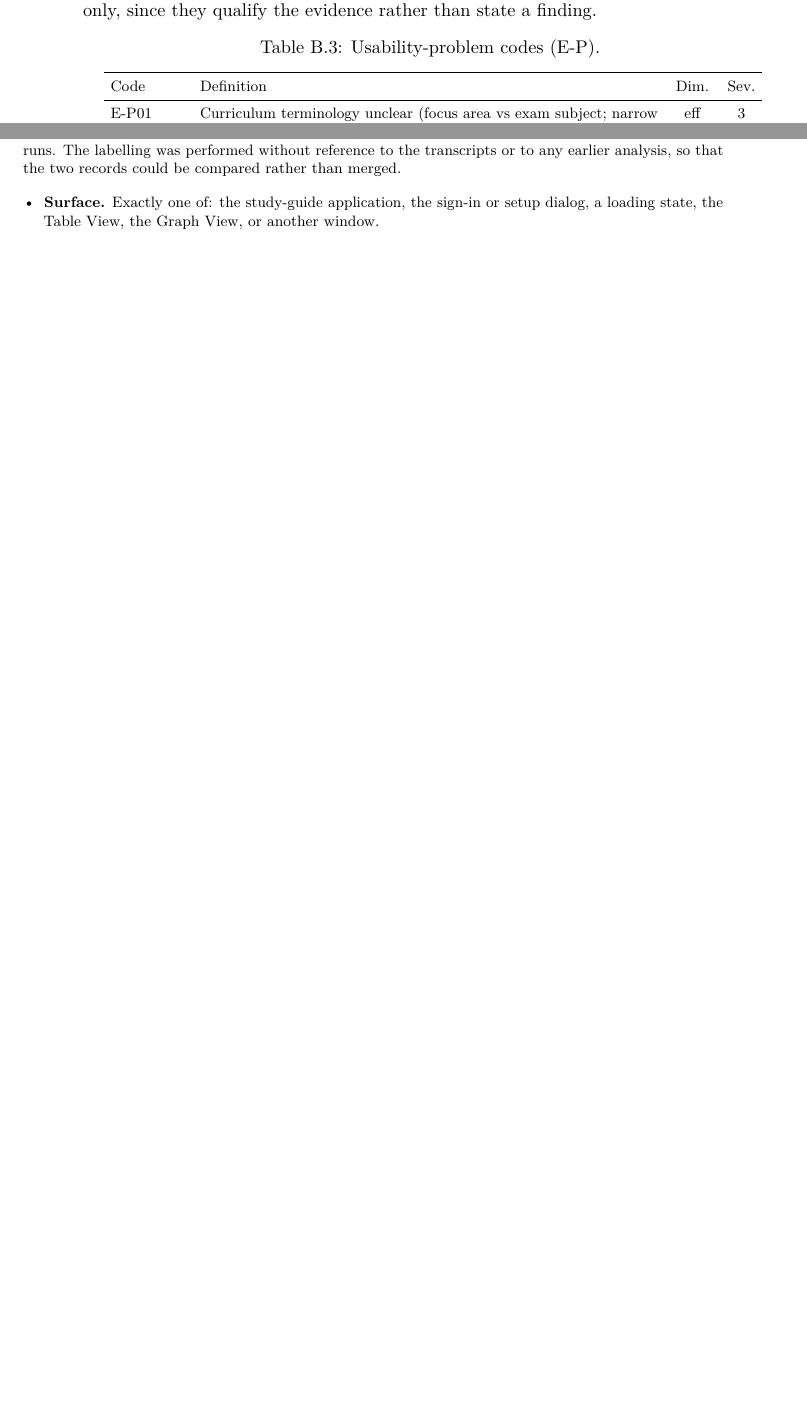
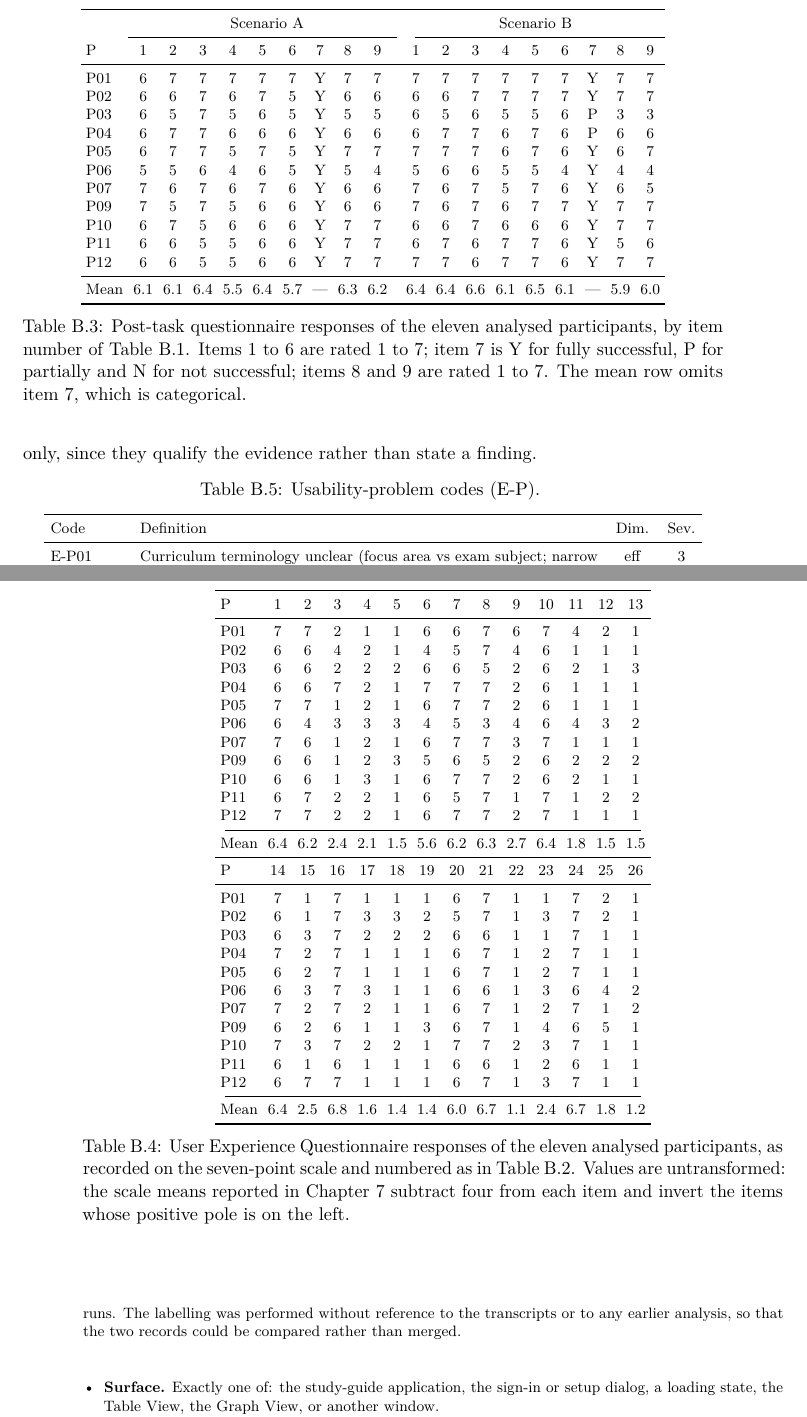
Before and after one commit to morischumacher/Diploma_Thesis, a LaTeX thesis (main.tex, which reads appendix/evaluation-appendix.tex): two parts of pages 190 and 197 of 203 before the commit and two parts of pages 191 and 198 of 205 after it, joined at a grey line, cut at the place of the change, the shorter picture padded with empty space. Compiled offline with pdfLaTeX.

Commit message:
Appendix B: report the questionnaire responses per participant
The appendix introduced both instruments and then gave only summaries, so no
questionnaire figure in Chapter 7 could be checked against anything. Two
tables now carry the responses of the eleven analysed participants: the nine
post-task items in both scenarios, and all 26 UEQ items.

Values are as recorded, untransformed. The UEQ caption says what the chapter
does to them, subtract four and invert the left-poled items, so a reader can
repeat the arithmetic; transformed values would be unreadable without the
polarity beside them, and the polarity is already in the items table.

Checked rather than assumed: every UEQ figure the chapter reports reproduces
exactly from these responses, the six scale means, both quality dimensions,
the four dispersions and the overall span from P06 to P05. The comparison is
in ANWEISUNGEN section 14.

The data came from US Results.xlsx for P01 to P08 and from Moritz for P09 to
P12, whose sessions postdate the committed export. P08 is excluded
throughout.

The thesis compiles with both tables and adds no overfull box.

Co-Authored-By: Claude Opus 5 <noreply@anthropic.com>
Claude-Session: https://claude.ai/code/session_01MLUFGCVLTdE5xbPVnNzfiY

```diff
--- a/appendix/evaluation-appendix.tex
+++ b/appendix/evaluation-appendix.tex
@@ -122,3 +128,73 @@ The items are the standard ones and were not reworded, but they were administere
+\begin{table}[htpb]
+    \centering
+    \footnotesize
+    \setlength{\tabcolsep}{3pt}
+    \begin{tabular}{l*{6}{c}ccc@{\hskip 1.2em}*{6}{c}ccc}
+        \toprule
+        & \multicolumn{9}{c}{Scenario~A} & \multicolumn{9}{c}{Scenario~B} \\
+        \cmidrule(r){2-10}\cmidrule(l){11-19}
+        P & 1 & 2 & 3 & 4 & 5 & 6 & 7 & 8 & 9 & 1 & 2 & 3 & 4 & 5 & 6 & 7 & 8 & 9 \\
+        \midrule
+        P01 & 6 & 7 & 7 & 7 & 7 & 7 & Y & 7 & 7 & 7 & 7 & 7 & 7 & 7 & 7 & Y & 7 & 7 \\
+        P02 & 6 & 6 & 7 & 6 & 7 & 5 & Y & 6 & 6 & 6 & 6 & 7 & 7 & 7 & 7 & Y & 7 & 7 \\
+        P03 & 6 & 5 & 7 & 5 & 6 & 5 & Y & 5 & 5 & 6 & 5 & 6 & 5 & 5 & 6 & P & 3 & 3 \\
+        P04 & 6 & 7 & 7 & 6 & 6 & 6 & Y & 6 & 6 & 6 & 7 & 7 & 6 & 7 & 6 & P & 6 & 6 \\
+        P05 & 6 & 7 & 7 & 5 & 7 & 5 & Y & 7 & 7 & 7 & 7 & 7 & 6 & 7 & 6 & Y & 6 & 7 \\
+        P06 & 5 & 5 & 6 & 4 & 6 & 5 & Y & 5 & 4 & 5 & 6 & 6 & 5 & 5 & 4 & Y & 4 & 4 \\
+        P07 & 7 & 6 & 7 & 6 & 7 & 6 & Y & 6 & 6 & 7 & 6 & 7 & 5 & 7 & 6 & Y & 6 & 5 \\
+        P09 & 7 & 5 & 7 & 5 & 6 & 6 & Y & 6 & 6 & 7 & 6 & 7 & 6 & 7 & 7 & Y & 7 & 7 \\
+        P10 & 6 & 7 & 5 & 6 & 6 & 6 & Y & 7 & 7 & 6 & 6 & 7 & 6 & 6 & 6 & Y & 7 & 7 \\
+        P11 & 6 & 6 & 5 & 5 & 6 & 6 & Y & 7 & 7 & 6 & 7 & 6 & 7 & 7 & 6 & Y & 5 & 6 \\
+        P12 & 6 & 6 & 5 & 5 & 6 & 6 & Y & 7 & 7 & 7 & 7 & 6 & 7 & 7 & 6 & Y & 7 & 7 \\
+        \midrule
+        Mean & 6.1 & 6.1 & 6.4 & 5.5 & 6.4 & 5.7 & --- & 6.3 & 6.2 & 6.4 & 6.4 & 6.6 & 6.1 & 6.5 & 6.1 & --- & 5.9 & 6.0 \\
+        \bottomrule
+    \end{tabular}
+    \caption{Post-task questionnaire responses of the eleven analysed participants, by item number of Table~\ref{tab:app-perscenario-instrument}. Items~1 to~6 are rated 1 to 7; item~7 is Y for fully successful, P for partially and N for not successful; items~8 and~9 are rated 1 to 7. The mean row omits item~7, which is categorical.}
+    \label{tab:app-perscenario-responses}
+\end{table}
+
+\begin{table}[htpb]
+    \centering
+    \footnotesize
+    \setlength{\tabcolsep}{3pt}
+    \begin{tabular}{l*{13}{c}}
+        \toprule
+        P & 1 & 2 & 3 & 4 & 5 & 6 & 7 & 8 & 9 & 10 & 11 & 12 & 13 \\
+        \midrule
+        P01 & 7 & 7 & 2 & 1 & 1 & 6 & 6 & 7 & 6 & 7 & 4 & 2 & 1 \\
+        P02 & 6 & 6 & 4 & 2 & 1 & 4 & 5 & 7 & 4 & 6 & 1 & 1 & 1 \\
+        P03 & 6 & 6 & 2 & 2 & 2 & 6 & 6 & 5 & 2 & 6 & 2 & 1 & 3 \\
+        P04 & 6 & 6 & 7 & 2 & 1 & 7 & 7 & 7 & 2 & 6 & 1 & 1 & 1 \\
+        P05 & 7 & 7 & 1 & 2 & 1 & 6 & 7 & 7 & 2 & 6 & 1 & 1 & 1 \\
+        P06 & 6 & 4 & 3 & 3 & 3 & 4 & 5 & 3 & 4 & 6 & 4 & 3 & 2 \\
+        P07 & 7 & 6 & 1 & 2 & 1 & 6 & 7 & 7 & 3 & 7 & 1 & 1 & 1 \\
+        P09 & 6 & 6 & 1 & 2 & 3 & 5 & 6 & 5 & 2 & 6 & 2 & 2 & 2 \\
+        P10 & 6 & 6 & 1 & 3 & 1 & 6 & 7 & 7 & 2 & 6 & 2 & 1 & 1 \\
+        P11 & 6 & 7 & 2 & 2 & 1 & 6 & 5 & 7 & 1 & 7 & 1 & 2 & 2 \\
+        P12 & 7 & 7 & 2 & 2 & 1 & 6 & 7 & 7 & 2 & 7 & 1 & 1 & 1 \\
+        \cmidrule(lr){1-14}
+        Mean & 6.4 & 6.2 & 2.4 & 2.1 & 1.5 & 5.6 & 6.2 & 6.3 & 2.7 & 6.4 & 1.8 & 1.5 & 1.5 \\
+        \midrule
+        P & 14 & 15 & 16 & 17 & 18 & 19 & 20 & 21 & 22 & 23 & 24 & 25 & 26 \\
+        \midrule
+        P01 & 7 & 1 & 7 & 1 & 1 & 1 & 6 & 7 & 1 & 1 & 7 & 2 & 1 \\
+        P02 & 6 & 1 & 7 & 3 & 3 & 2 & 5 & 7 & 1 & 3 & 7 & 2 & 1 \\
+        P03 & 6 & 3 & 7 & 2 & 2 & 2 & 6 & 6 & 1 & 1 & 7 & 1 & 1 \\
+        P04 & 7 & 2 & 7 & 1 & 1 & 1 & 6 & 7 & 1 & 2 & 7 & 1 & 1 \\
+        P05 & 6 & 2 & 7 & 1 & 1 & 1 & 6 & 7 & 1 & 2 & 7 & 1 & 1 \\
+        P06 & 6 & 3 & 7 & 3 & 1 & 1 & 6 & 6 & 1 & 3 & 6 & 4 & 2 \\
+        P07 & 7 & 2 & 7 & 2 & 1 & 1 & 6 & 7 & 1 & 2 & 7 & 1 & 2 \\
+        P09 & 6 & 2 & 6 & 1 & 1 & 3 & 6 & 7 & 1 & 4 & 6 & 5 & 1 \\
+        P10 & 7 & 3 & 7 & 2 & 2 & 1 & 7 & 7 & 2 & 3 & 7 & 1 & 1 \\
+        P11 & 6 & 1 & 6 & 1 & 1 & 1 & 6 & 6 & 1 & 2 & 6 & 1 & 1 \\
+        P12 & 6 & 7 & 7 & 1 & 1 & 1 & 6 & 7 & 1 & 3 & 7 & 1 & 1 \\
+        \cmidrule(lr){1-14}
+        Mean & 6.4 & 2.5 & 6.8 & 1.6 & 1.4 & 1.4 & 6.0 & 6.7 & 1.1 & 2.4 & 6.7 & 1.8 & 1.2 \\
+        \bottomrule
+    \end{tabular}
+    \caption{User Experience Questionnaire responses of the eleven analysed participants, as recorded on the seven-point scale and numbered as in Table~\ref{tab:app-ueq-items}. Values are untransformed: the scale means reported in Chapter~\ref{chap:evaluation} subtract four from each item and invert the items whose positive pole is on the left.}
+    \label{tab:app-ueq-responses}
 \end{table}
 
 % -----------------------------------------------------------------------------
```
Also changed, not shown: ANWEISUNGEN.md (+22 -0 lines), appendix/evaluation-appendix.tex (8 more changed lines).
